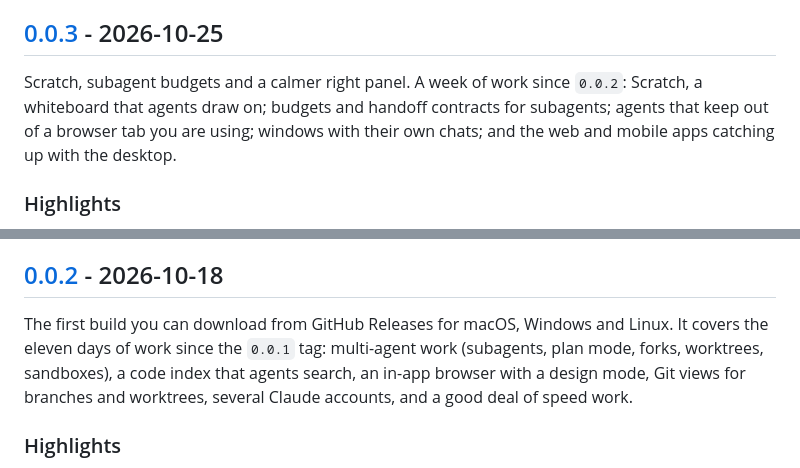
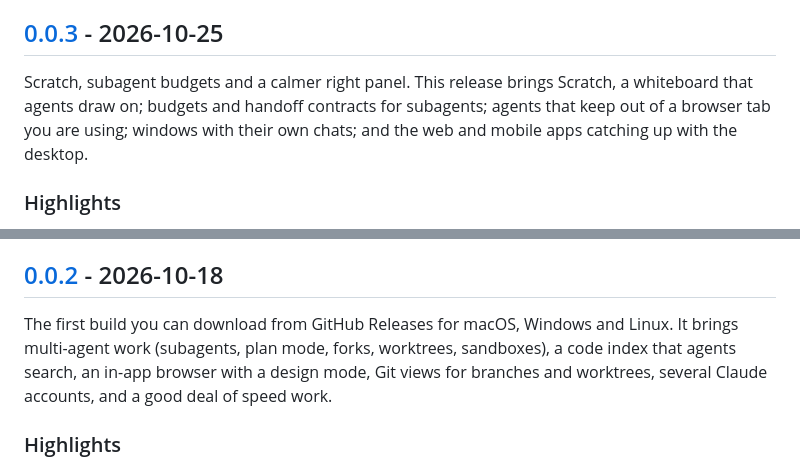
Before and after one commit to LeulAria/volt, a Markdown page: CHANGELOG.md, 2 parts joined by grey strips. Drawn GitHub-style.

Commit message:
docs: release notes say what a release brings, not how long it took
Drop "a week of work since 0.0.2", "the eleven days of work since the 0.0.1 tag" and "the work since the
0.0.1 tag" from the changelog and the 0.0.2 and 0.0.3 release notes.

Co-Authored-By: Claude Opus 5.5 (1M context) <noreply@anthropic.com>

```diff
--- a/CHANGELOG.md
+++ b/CHANGELOG.md
@@ -10,9 +10,9 @@ Download a build from [Releases](https://github.com/LeulAria/volt/releases). On
 
 ## [0.0.3] - 2026-10-25
 
-Scratch, subagent budgets and a calmer right panel. A week of work since `0.0.2`: Scratch, a whiteboard that agents draw on; budgets and handoff contracts for subagents;
-agents that keep out of a browser tab you are using; windows with their own chats; and the web and mobile apps catching up
-with the desktop.
+Scratch, subagent budgets and a calmer right panel. This release brings Scratch, a whiteboard that agents draw on; budgets
+and handoff contracts for subagents; agents that keep out of a browser tab you are using; windows with their own chats; and
+the web and mobile apps catching up with the desktop.
 
 ### Highlights
 
@@ -112,10 +112,9 @@ with the desktop.
 
 ## [0.0.2] - 2026-10-18
 
-The first build you can download from GitHub Releases for macOS, Windows and Linux. It covers the eleven days of work
-since the `0.0.1` tag: multi-agent work (subagents, plan mode, forks, worktrees, sandboxes), a code index that
-agents search, an in-app browser with a design mode, Git views for branches and worktrees, several Claude
-accounts, and a good deal of speed work.
+The first build you can download from GitHub Releases for macOS, Windows and Linux. It brings multi-agent work
+(subagents, plan mode, forks, worktrees, sandboxes), a code index that agents search, an in-app browser with a design
+mode, Git views for branches and worktrees, several Claude accounts, and a good deal of speed work.
 
 ### Highlights
 
```
Also changed, not shown: docs/release-notes/0.0.2.md (+1 -1 lines), docs/release-notes/0.0.3.md (+1 -1 lines).
